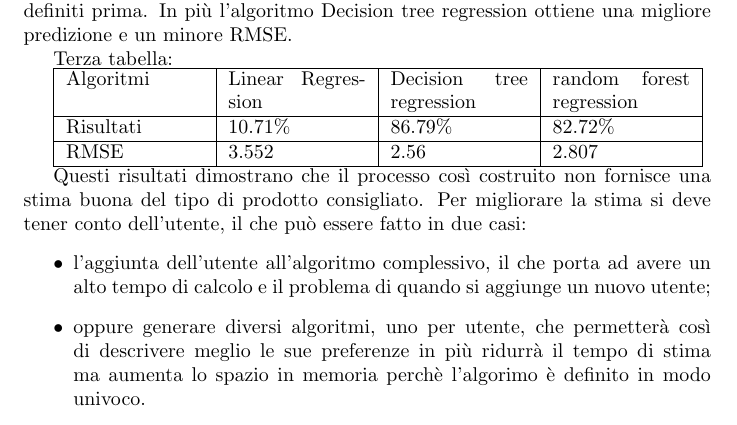
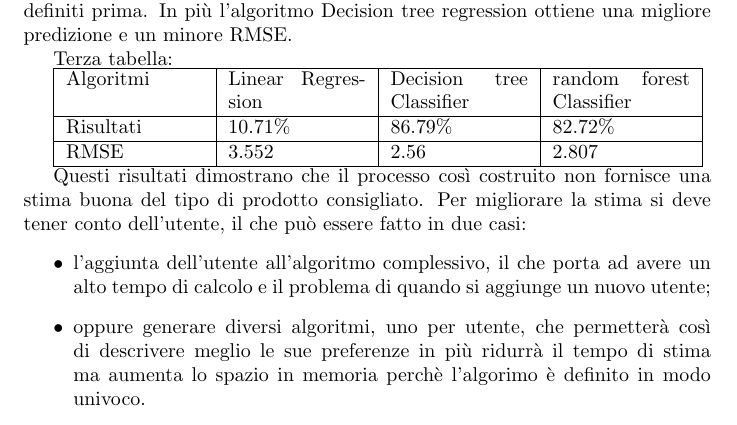
Before and after one commit to michbelle/Machine_learning_project, a LaTeX document (project_latex.tex): part of page 5 of 5, cut so that both start at the same text. Compiled offline with pdfLaTeX.

Commit message:
correzione

```diff
--- a/project_latex.tex
+++ b/project_latex.tex
@@ -172,7 +172,7 @@ Terza tabella:
 
 \begin{tabular}{|p{0.2\textwidth}|p{0.2\textwidth}|p{0.2\textwidth}|p{0.2\textwidth}|}
 \hline
-Algoritmi &Linear Regression          & Decision tree regression         &random forest regression      \\
+Algoritmi &Linear Regression          & Decision tree Classifier         &random forest Classifier      \\
 \hline
 Risultati & 10.71\%           & 86.79\%    & 82.72\%          \\
 \hline
```
Also changed, not shown: Black_Friday_project_Michele_Belletti.pdf.
